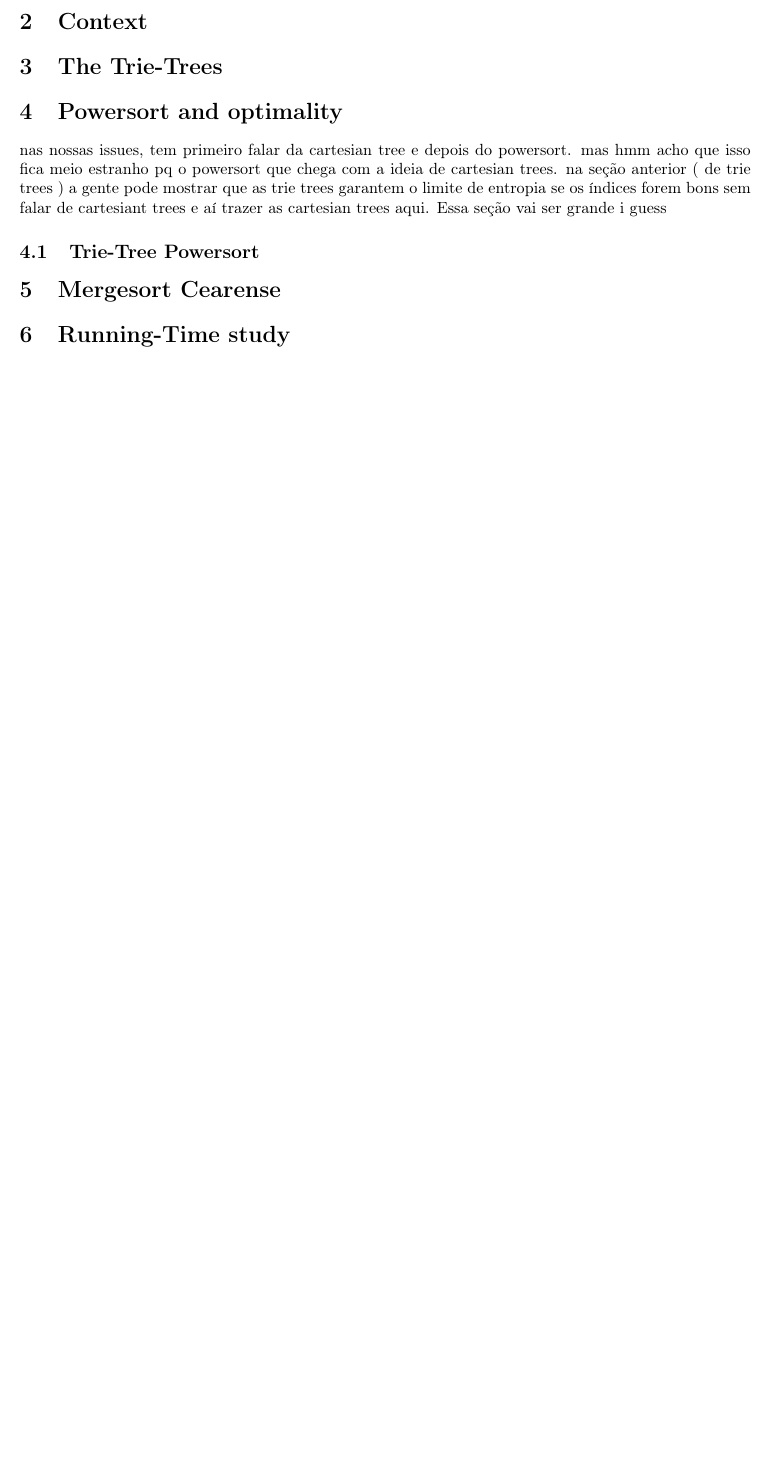
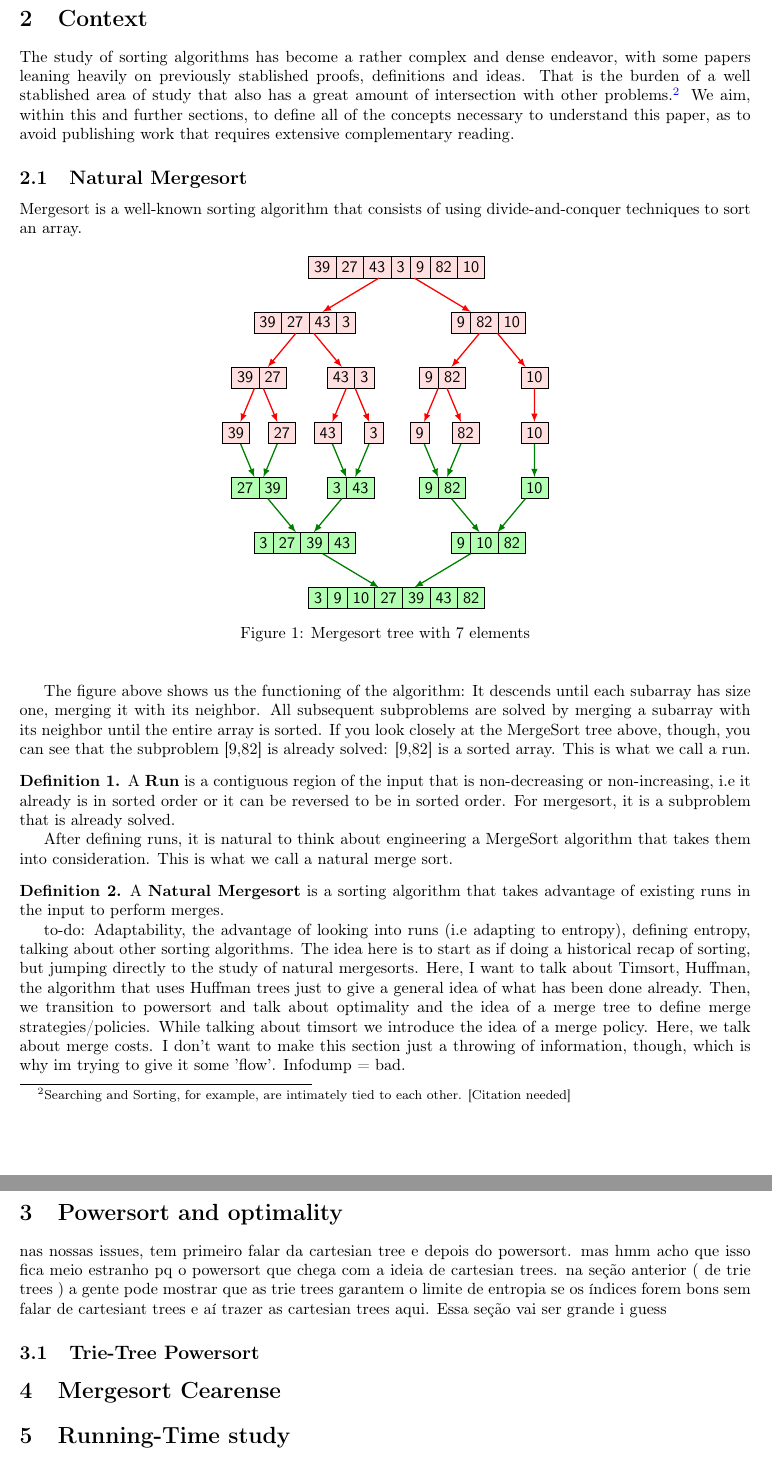
Before and after one commit to Theoslyy/articles-powersort, a LaTeX paper (src/MergeCearense.tex): part of the page before the commit and two parts of pages 2 and 3 of 3 after it, the two joined at a grey line, cut so that both start at the same text, the shorter picture padded with empty space. Compiled offline with pdfLaTeX.

Commit message:
Initial draft of context section. I also talk about the general direction I want to go with that section.

```diff
--- a/src/MergeCearense.tex
+++ b/src/MergeCearense.tex
@@ -176,10 +181,113 @@ and that our trie-tree view helps explain and better visualize optimal merge run
 Sorry I ain't writing this now.
 \subsection{Outline}
 tem um nome melhor pra essa seção, a ideia é servir um sumário pra cada seção do artigo. esqueci o nome.
+\newpage
+\section{Context}
+The study of sorting algorithms has become a rather complex and dense endeavor, with
+some papers leaning heavily on previously stablished proofs, definitions and ideas. That is the
+burden of a well stablished area of study that also has a great amount of intersection
+with other problems.\footnote{Searching and Sorting, for example, are intimately tied to each other. [Citation needed]}
+We aim, within this and further sections, to define all of the concepts necessary to understand this paper, as to avoid
+publishing work that requires extensive complementary reading.
+\subsection{Natural Mergesort}
+Mergesort is a well-known sorting algorithm that consists of using divide-and-conquer
+techniques to sort an array.
+\begin{figure}[h]
+\begin{center}
+\def\lvld{1.2}                  % Choose level distance
+\pgfmathsetmacro\shft{-6*\lvld} % Calculate the yshift for the green tree
 
-\section{Context}
+\begin{tikzpicture}[level distance=\lvld cm,
+                  level 1/.style={sibling distance=4cm},
+                  level 2/.style={sibling distance=2cm},
+                  level 3/.style={sibling distance=1cm},
+                  edgedown/.style={edge from parent/.style={draw=red,thick,-latex}},
+                  edgeup/.style={edge from parent/.style={draw=green!50!black,thick,latex-}}
+                  ]
 
-\section{The Trie-Trees}
+  % GREEN TREE (drawn first to let the middle line filled in pink)
+
+  \node[gblock=7,yshift=\shft cm] (A') {3 \nodepart{two} 9 \nodepart{three} 10 \nodepart{four} 27 \nodepart{five} 39 \nodepart{six}43 \nodepart{seven}82}
+      [grow=up,edgeup]
+      child {node[gblock=3] (B2') {9 \nodepart{two} 10 \nodepart{three} 82}
+          child {node[gblock=1] (C4') {10}
+              child {node[gblock=1] (D7') {10}}
+          }
+          child {node[gblock=2] (C2') {9 \nodepart{two} 82}
+              child {node[gblock=1] (D3') {82}}
+              child {node[gblock=1] (D4') {9}}
+              }
+          }
+      child {node[gblock=4] (B1') {3 \nodepart{two} 27 \nodepart{three} 39 \nodepart{four} 43}
+          child {node[gblock=2] (C3') {3 \nodepart{two} 43}
+              child {node[gblock=1] (D5') {3}}
+              child {node[gblock=1] (D6') {43}}
+          }
+          child {node[gblock=2] (C1') {27 \nodepart{two} 39}
+              child {node[gblock=1] (D1') {27}}
+              child {node[gblock=1] (D2') {39}}
+              }
+      };
+
+
+  % PINK TREE
+
+  \node[block=7] (A) {39 \nodepart{two} 27 \nodepart{three} 43 \nodepart{four} 3 \nodepart{five} 9 \nodepart{six}82 \nodepart{seven}10}
+      [grow=down,edgedown]
+      child {node[block=4] (B1) {39 \nodepart{two} 27 \nodepart{three} 43 \nodepart{four} 3}
+          child {node[block=2] (C1) {39 \nodepart{two} 27}
+              child {node[block=1] (D1) {39}}
+              child {node[block=1] (D2) {27}}
+              }
+          child {node[block=2] (C2) {43 \nodepart{two} 3}
+              child {node[block=1] (D3) {43}}
+              child {node[block=1] (D4) {3}}
+              }
+          }
+      child {node[block=3] (B2) {9 \nodepart{two} 82 \nodepart{three} 10}
+          child {node[block=2] (C3) {9 \nodepart{two} 82}
+              child {node[block=1] (D5) {9}}
+              child {node[block=1] (D6) {82}}
+          }
+          child {node[block=1] (C4) {10}
+              child {node[block=1] (D7) {10}}
+          }
+      };
+\end{tikzpicture}
+\caption{Mergesort tree with 7 elements}
+\end{center}
+\end{figure}
+
+The figure above shows us the functioning of the algorithm: It descends
+until each subarray has size one, merging it with its neighbor.
+All subsequent subproblems are solved by merging a subarray with its neighbor until the entire
+array is sorted. If you look closely at the MergeSort tree above, though, you can see that the subproblem
+[9,82] is already solved: [9,82] is a sorted array. This is what we call a run.
+
+\definition{} A \textbf{Run} is a contiguous region of the input that is non-decreasing or non-increasing, i.e it already is in sorted order or it can be reversed to be in sorted order. For
+mergesort, it is a subproblem that is already solved.
+
+
+After defining runs, it is natural to think about engineering a MergeSort algorithm
+that takes them into consideration. This is what we call a natural merge sort.
+
+\definition{} A \textbf{Natural Mergesort} is a sorting algorithm that takes advantage of
+existing runs in the input to perform merges.
+
+
+to-do:
+Adaptability, the advantage of looking into runs (i.e adapting to entropy),
+defining entropy, talking about other sorting algorithms.
+The idea here is to start as if doing a historical recap of sorting,
+but jumping directly to the study of natural mergesorts.
+Here, I want to talk about Timsort, Huffman, the algorithm that uses Huffman trees
+just to give a general idea of what has been done already. Then,
+we transition to powersort and talk about optimality and the idea
+of a merge tree to define merge strategies/policies.
+While talking about timsort we introduce the idea of a merge policy.
+Here, we talk about merge costs. I don't want to make
+this section just a throwing of information, though, which is why
+im trying to give it some 'flow'. Infodump = bad.
 
 \section{Powersort and optimality}
 nas nossas issues, tem primeiro falar da cartesian tree e depois do powersort.
```
Also changed, not shown: src/MergeCearense.tex (31 more changed lines).
